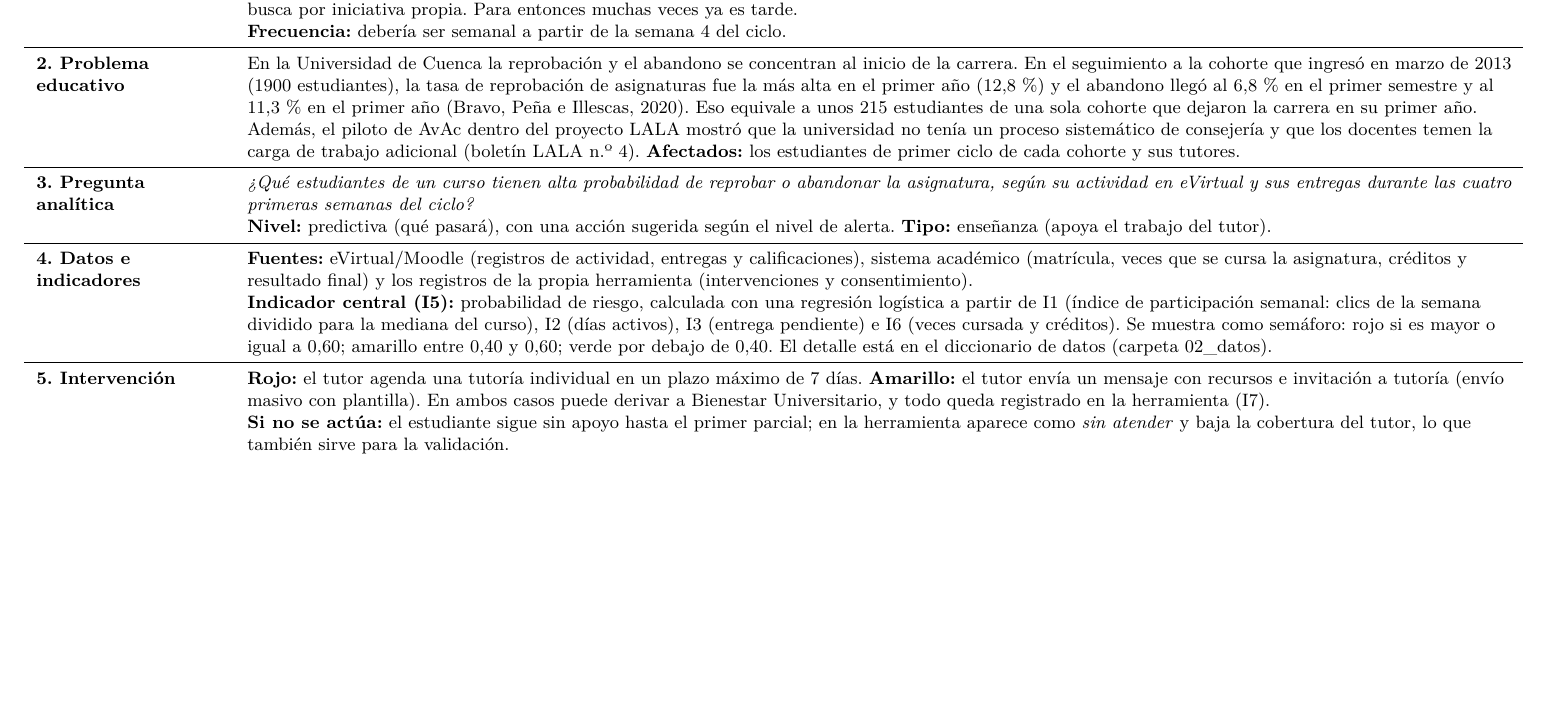
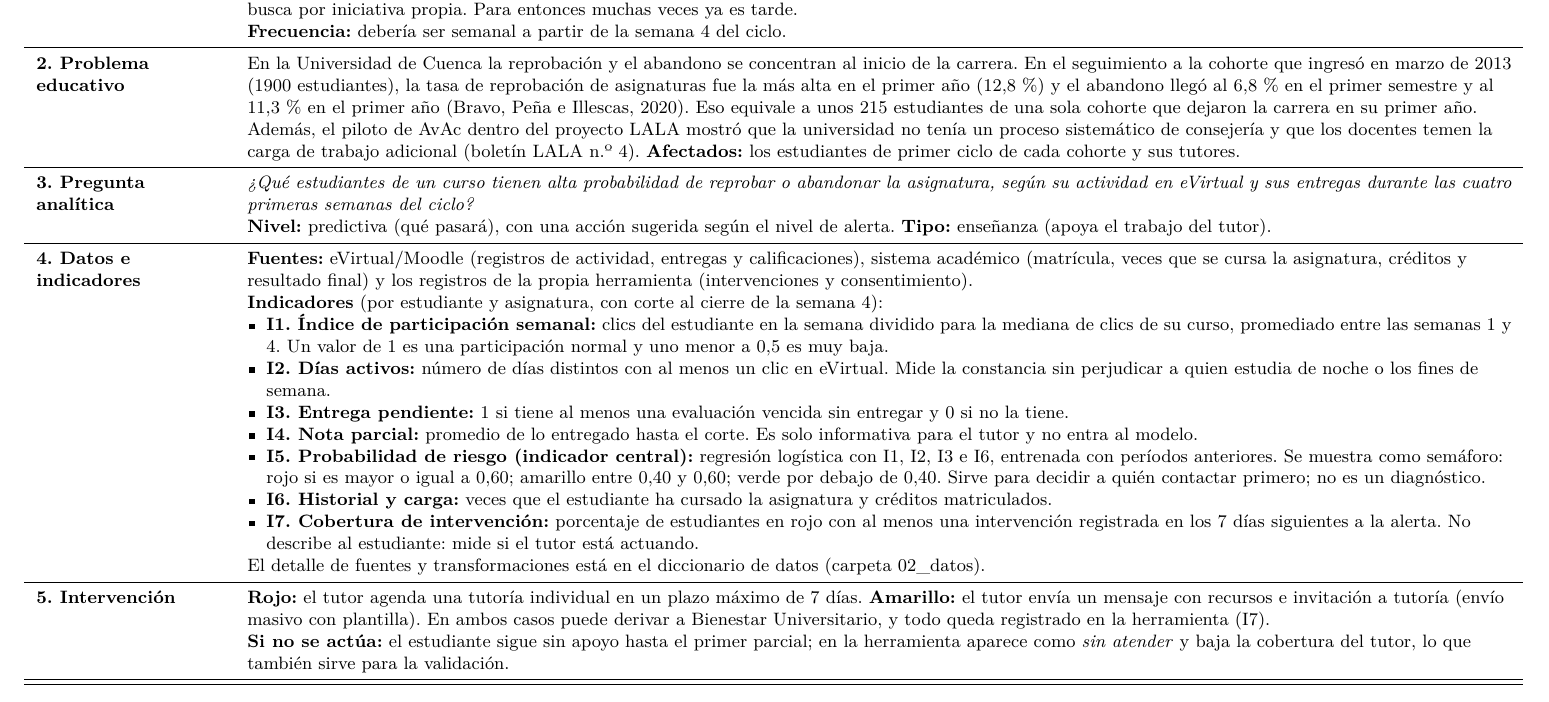
Before and after one commit to celleri-d/TrabajoLA, a LaTeX document (01_canvas/Canvas_diseno.tex): part of page 1 of 2, cut so that both start at the same text, the shorter picture padded with empty space. Compiled offline with pdfLaTeX.

Commit message:
Ajuste de Indicadores en el Canvas

```diff
--- a/01_canvas/Canvas_diseno.tex
+++ b/01_canvas/Canvas_diseno.tex
@@ -49,7 +49,17 @@ Además, el piloto de AvAc dentro del proyecto LALA mostró que la universidad n
 
 \textbf{4. Datos e indicadores}
 & \textbf{Fuentes:} eVirtual/Moodle (registros de actividad, entregas y calificaciones), sistema académico (matrícula, veces que se cursa la asignatura, créditos y resultado final) y los registros de la propia herramienta (intervenciones y consentimiento).\par
-\textbf{Indicador central (I5):} probabilidad de riesgo, calculada con una regresión logística a partir de I1 (índice de participación semanal: clics de la semana dividido para la mediana del curso), I2 (días activos), I3 (entrega pendiente) e I6 (veces cursada y créditos). Se muestra como semáforo: rojo si es mayor o igual a 0,60; amarillo entre 0,40 y 0,60; verde por debajo de 0,40. El detalle está en el diccionario de datos (carpeta 02\_datos).\\
+\textbf{Indicadores} (por estudiante y asignatura, con corte al cierre de la semana 4):
+\begin{itemize}
+\item \textbf{I1. Índice de participación semanal:} clics del estudiante en la semana dividido para la mediana de clics de su curso, promediado entre las semanas 1 y 4. Un valor de 1 es una participación normal y uno menor a 0,5 es muy baja.
+\item \textbf{I2. Días activos:} número de días distintos con al menos un clic en eVirtual. Mide la constancia sin perjudicar a quien estudia de noche o los fines de semana.
+\item \textbf{I3. Entrega pendiente:} 1 si tiene al menos una evaluación vencida sin entregar y 0 si no la tiene.
+\item \textbf{I4. Nota parcial:} promedio de lo entregado hasta el corte. Es solo informativa para el tutor y no entra al modelo.
+\item \textbf{I5. Probabilidad de riesgo (indicador central):} regresión logística con I1, I2, I3 e I6, entrenada con períodos anteriores. Se muestra como semáforo: rojo si es mayor o igual a 0,60; amarillo entre 0,40 y 0,60; verde por debajo de 0,40. Sirve para decidir a quién contactar primero; no es un diagnóstico.
+\item \textbf{I6. Historial y carga:} veces que el estudiante ha cursado la asignatura y créditos matriculados.
+\item \textbf{I7. Cobertura de intervención:} porcentaje de estudiantes en rojo con al menos una intervención registrada en los 7 días siguientes a la alerta. No describe al estudiante: mide si el tutor está actuando.
+\end{itemize}
+El detalle de fuentes y transformaciones está en el diccionario de datos (carpeta 02\_datos).\\
 \midrule
 
 \textbf{5. Intervención}
```
Also changed, not shown: 01_canvas/Canvas_diseno.pdf.
